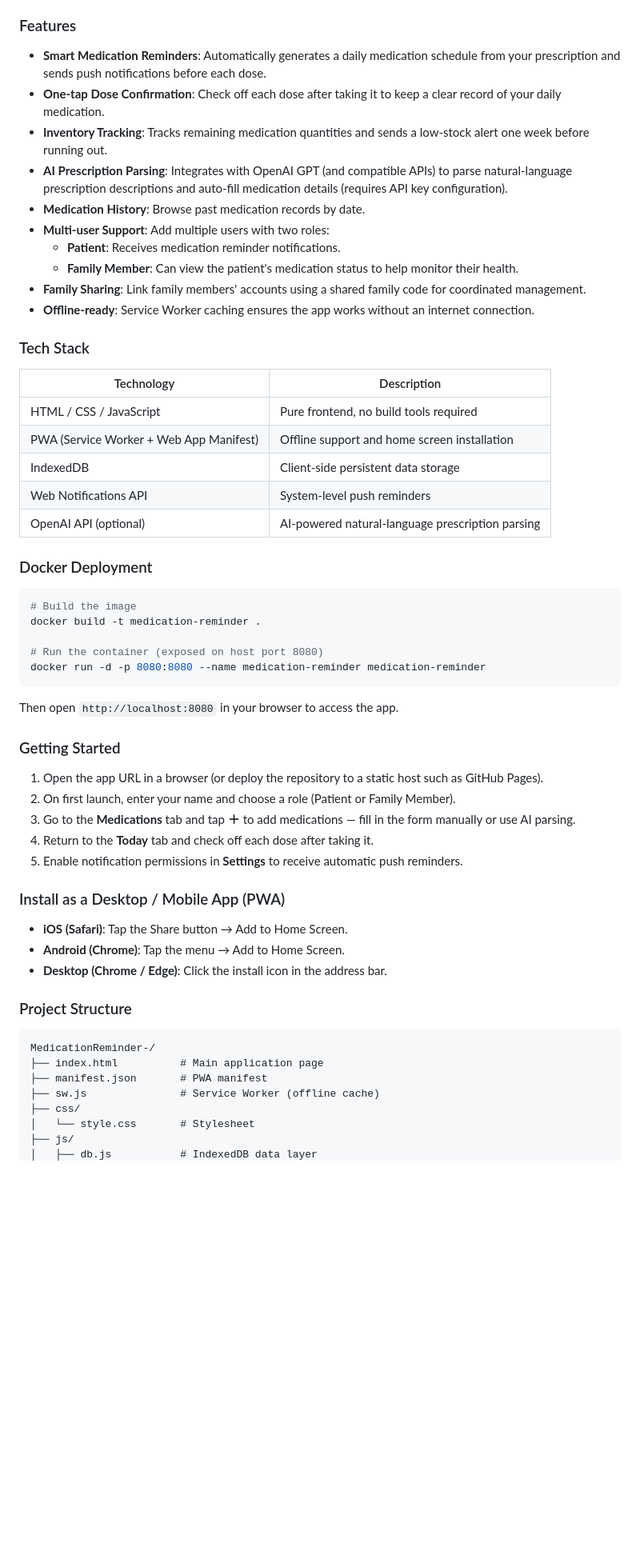
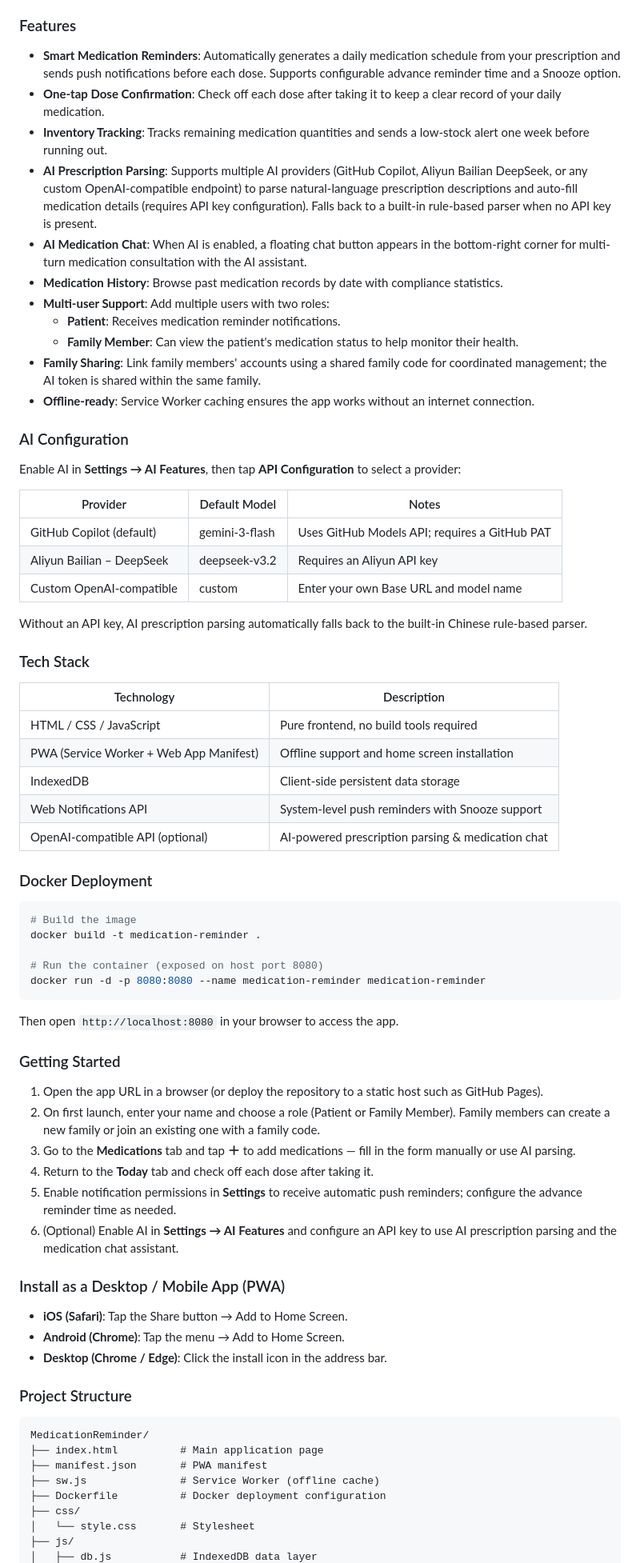
Before and after one commit to su600/MedicationReminder, a Markdown page: README.md, the part around one of its changes. Shown at 80% size. Rendered like a GitHub page; blank space fills up the shorter version.

````diff
--- a/README.md
+++ b/README.md
@@ -88,16 +103,29 @@ MedicationReminder-/
 
 ### Features
 
-- **Smart Medication Reminders**: Automatically generates a daily medication schedule from your prescription and sends push notifications before each dose.
+- **Smart Medication Reminders**: Automatically generates a daily medication schedule from your prescription and sends push notifications before each dose. Supports configurable advance reminder time and a Snooze option.
 - **One-tap Dose Confirmation**: Check off each dose after taking it to keep a clear record of your daily medication.
 - **Inventory Tracking**: Tracks remaining medication quantities and sends a low-stock alert one week before running out.
-- **AI Prescription Parsing**: Integrates with OpenAI GPT (and compatible APIs) to parse natural-language prescription descriptions and auto-fill medication details (requires API key configuration).
-- **Medication History**: Browse past medication records by date.
+- **AI Prescription Parsing**: Supports multiple AI providers (GitHub Copilot, Aliyun Bailian DeepSeek, or any custom OpenAI-compatible endpoint) to parse natural-language prescription descriptions and auto-fill medication details (requires API key configuration). Falls back to a built-in rule-based parser when no API key is present.
+- **AI Medication Chat**: When AI is enabled, a floating chat button appears in the bottom-right corner for multi-turn medication consultation with the AI assistant.
+- **Medication History**: Browse past medication records by date with compliance statistics.
 - **Multi-user Support**: Add multiple users with two roles:
   - **Patient**: Receives medication reminder notifications.
   - **Family Member**: Can view the patient's medication status to help monitor their health.
-- **Family Sharing**: Link family members' accounts using a shared family code for coordinated management.
+- **Family Sharing**: Link family members' accounts using a shared family code for coordinated management; the AI token is shared within the same family.
 - **Offline-ready**: Service Worker caching ensures the app works without an internet connection.
+
+### AI Configuration
+
+Enable AI in **Settings → AI Features**, then tap **API Configuration** to select a provider:
+
+| Provider | Default Model | Notes |
+|----------|--------------|-------|
+| GitHub Copilot (default) | gemini-3-flash | Uses GitHub Models API; requires a GitHub PAT |
+| Aliyun Bailian – DeepSeek | deepseek-v3.2 | Requires an Aliyun API key |
+| Custom OpenAI-compatible | custom | Enter your own Base URL and model name |
+
+Without an API key, AI prescription parsing automatically falls back to the built-in Chinese rule-based parser.
 
 ### Tech Stack
 
@@ -106,8 +134,8 @@ MedicationReminder-/
 | HTML / CSS / JavaScript | Pure frontend, no build tools required |
 | PWA (Service Worker + Web App Manifest) | Offline support and home screen installation |
 | IndexedDB | Client-side persistent data storage |
-| Web Notifications API | System-level push reminders |
-| OpenAI API (optional) | AI-powered natural-language prescription parsing |
+| Web Notifications API | System-level push reminders with Snooze support |
+| OpenAI-compatible API (optional) | AI-powered prescription parsing & medication chat |
 
 ### Docker Deployment
 
@@ -124,10 +152,11 @@ Then open `http://localhost:8080` in your browser to access the app.
 ### Getting Started
 
 1. Open the app URL in a browser (or deploy the repository to a static host such as GitHub Pages).
-2. On first launch, enter your name and choose a role (Patient or Family Member).
+2. On first launch, enter your name and choose a role (Patient or Family Member). Family members can create a new family or join an existing one with a family code.
 3. Go to the **Medications** tab and tap **＋** to add medications — fill in the form manually or use AI parsing.
 4. Return to the **Today** tab and check off each dose after taking it.
-5. Enable notification permissions in **Settings** to receive automatic push reminders.
+5. Enable notification permissions in **Settings** to receive automatic push reminders; configure the advance reminder time as needed.
+6. (Optional) Enable AI in **Settings → AI Features** and configure an API key to use AI prescription parsing and the medication chat assistant.
 
 ### Install as a Desktop / Mobile App (PWA)
 
@@ -138,10 +167,11 @@ Then open `http://localhost:8080` in your browser to access the app.
 ### Project Structure
 
 ```
-MedicationReminder-/
+MedicationReminder/
 ├── index.html          # Main application page
 ├── manifest.json       # PWA manifest
 ├── sw.js               # Service Worker (offline cache)
+├── Dockerfile          # Docker deployment configuration
 ├── css/
 │   └── style.css       # Stylesheet
 ├── js/
````
Also changed, not shown: other parts of README.md (+26 -11 lines).
